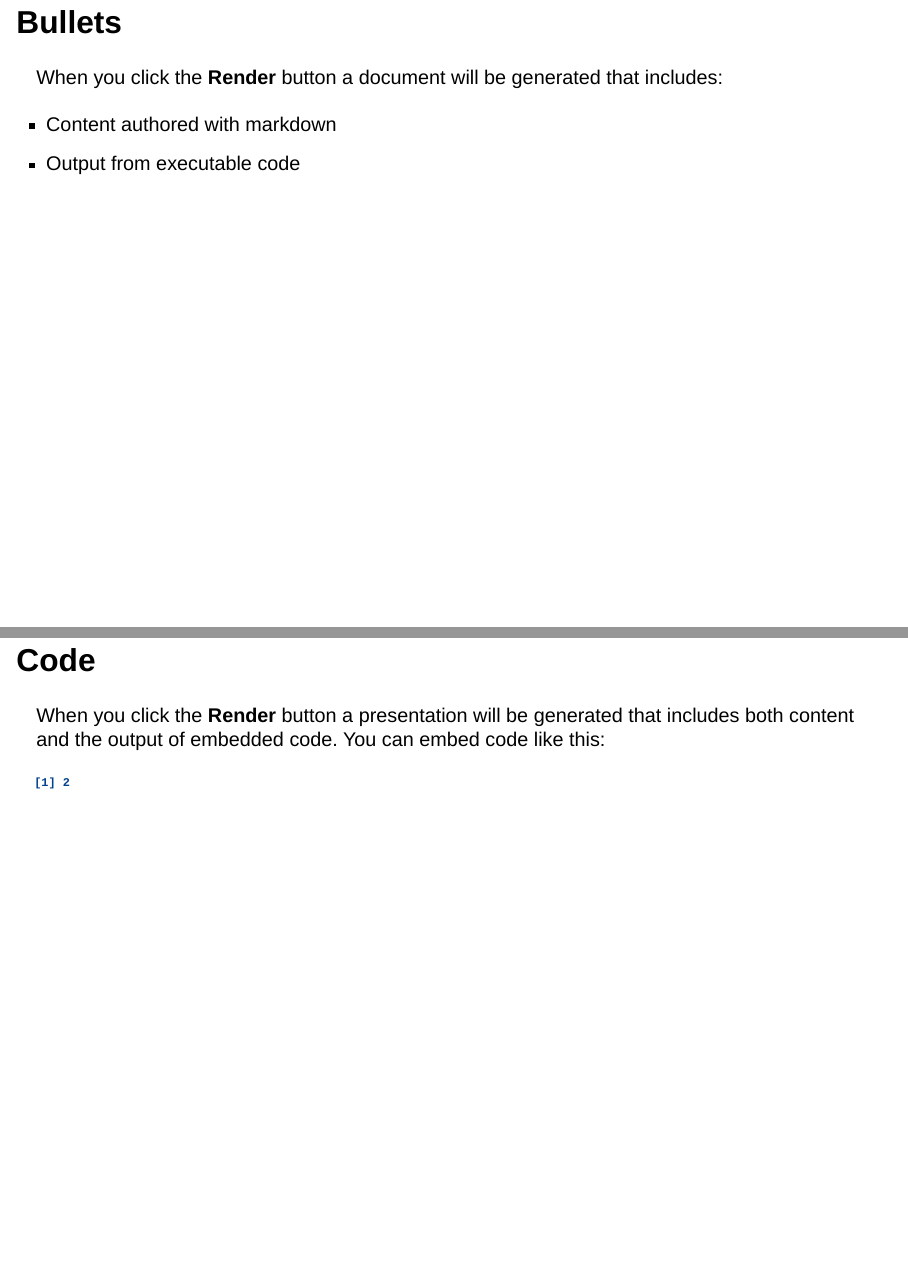
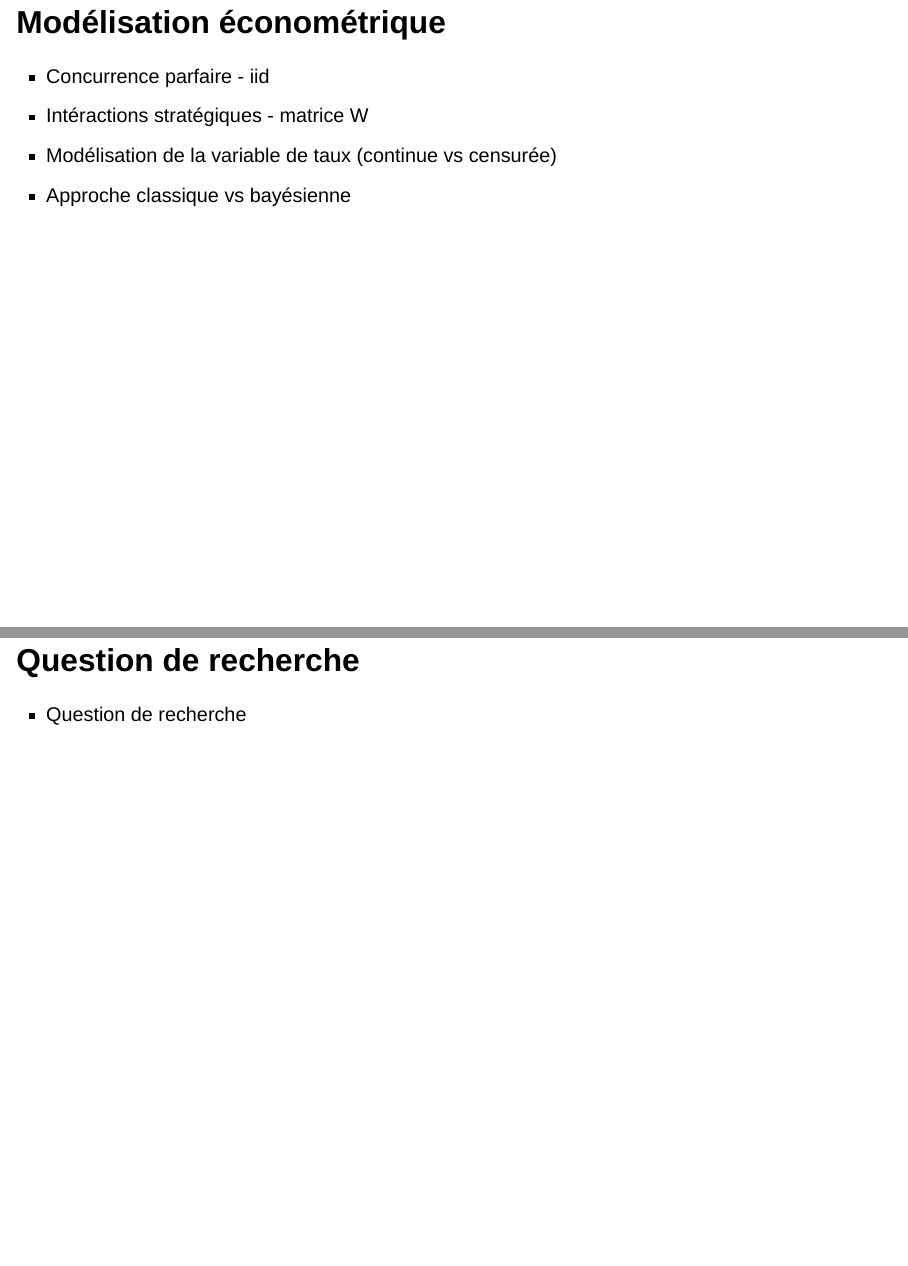
Before and after one commit to vincentrobitaille/Memoire, a Quarto document (Revue litterature/presentation_litterature.qmd): pages 6 and 7 of 7 before the commit and pages 5 and 6 of 17 after it, joined at a grey line. Rendered offline with R 4.5, knitr and Pandoc in place of Quarto, with nearby package versions; drawn as Slidy slides in place of the format the file asks for.

Commit message:
Update presentation_litterature.qmd

````diff
--- a/Revue litterature/presentation_litterature.qmd
+++ b/Revue litterature/presentation_litterature.qmd
@@ -27,18 +27,29 @@ editor: visual
 - Concurrence parfaire - iid
 - Intéractions stratégiques - matrice W
 - Modélisation de la variable de taux (continue vs censurée)
+- Approche classique vs bayésienne
 
-## Bullets
+## Question de recherche
+- Question de recherche
 
-When you click the **Render** button a document will be generated that includes:
+## Corpus thématique
 
--   Content authored with markdown
--   Output from executable code
+## Corpus thématique
 
-## Code
+## Corpus thématique
 
-When you click the **Render** button a presentation will be generated that includes both content and the output of embedded code. You can embed code like this:
+## Corpus thématique
 
-```{r}
-1 + 1
-```
+## Corpus méthodologique
+
+## Corpus méthodologique
+
+## Corpus méthodologique
+
+## Corpus méthodologique
+
+## Contribution thématique
+
+## Contribution méthodologique
+
+## Contribution méthodologique
````
